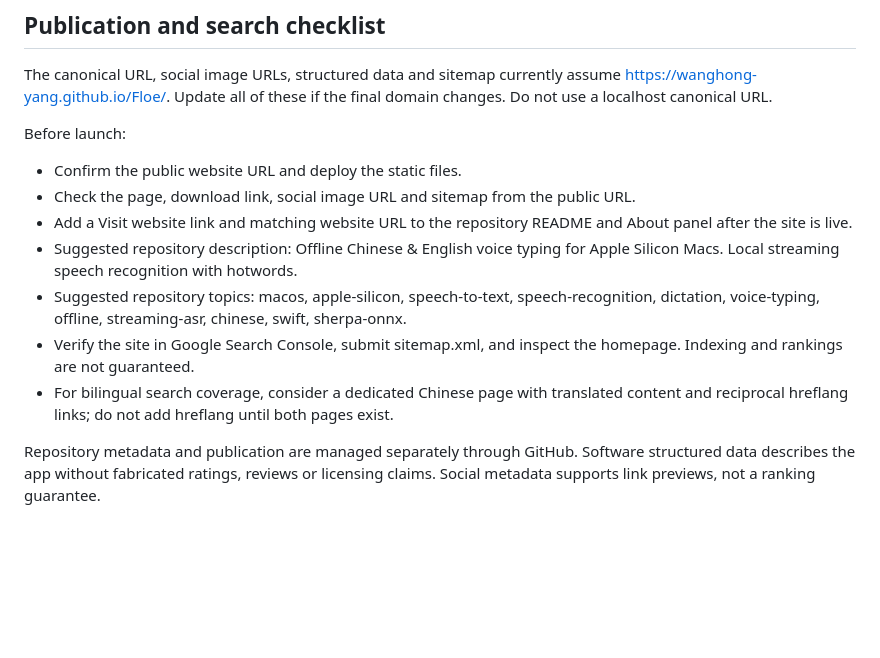
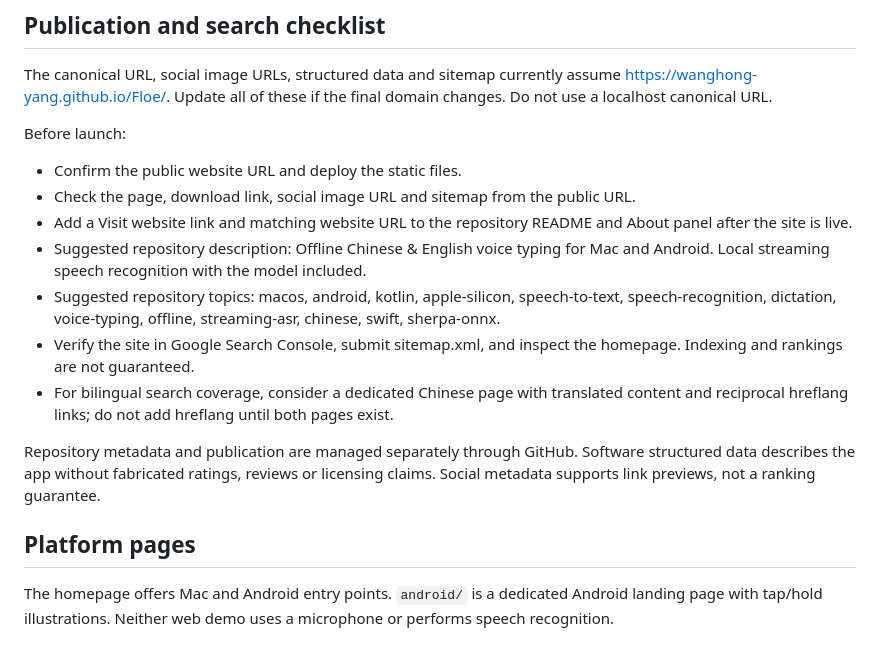
Before and after one commit to WangHong-yang/Floe, a Markdown page: docs/README.md, the part around the change. Rendered like a GitHub page; blank space fills up the shorter version.

```diff
--- a/docs/README.md
+++ b/docs/README.md
@@ -18,9 +18,13 @@ Before launch:
 - Confirm the public website URL and deploy the static files.
 - Check the page, download link, social image URL and sitemap from the public URL.
 - Add a Visit website link and matching website URL to the repository README and About panel after the site is live.
-- Suggested repository description: Offline Chinese & English voice typing for Apple Silicon Macs. Local streaming speech recognition with hotwords.
-- Suggested repository topics: macos, apple-silicon, speech-to-text, speech-recognition, dictation, voice-typing, offline, streaming-asr, chinese, swift, sherpa-onnx.
+- Suggested repository description: Offline Chinese & English voice typing for Mac and Android. Local streaming speech recognition with the model included.
+- Suggested repository topics: macos, android, kotlin, apple-silicon, speech-to-text, speech-recognition, dictation, voice-typing, offline, streaming-asr, chinese, swift, sherpa-onnx.
 - Verify the site in Google Search Console, submit sitemap.xml, and inspect the homepage. Indexing and rankings are not guaranteed.
 - For bilingual search coverage, consider a dedicated Chinese page with translated content and reciprocal hreflang links; do not add hreflang until both pages exist.
 
 Repository metadata and publication are managed separately through GitHub. Software structured data describes the app without fabricated ratings, reviews or licensing claims. Social metadata supports link previews, not a ranking guarantee.
+
+## Platform pages
+
+The homepage offers Mac and Android entry points. `android/` is a dedicated Android landing page with tap/hold illustrations. Neither web demo uses a microphone or performs speech recognition.
```
Also changed, not shown: README.md (+13 -6 lines), android/README.md (+2 -0 lines), docs/assets/floe-ice.png (added), 7 other files.
